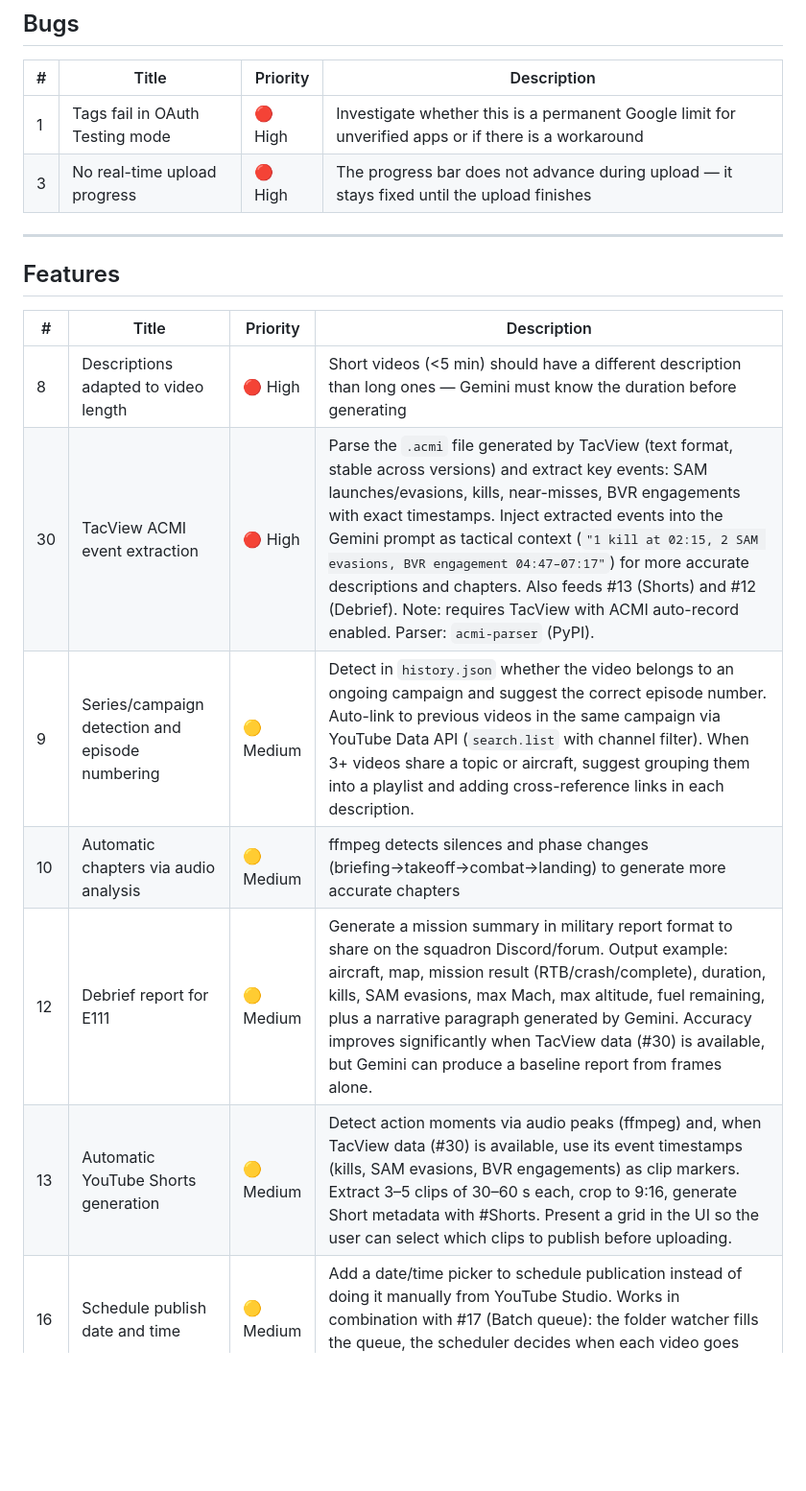
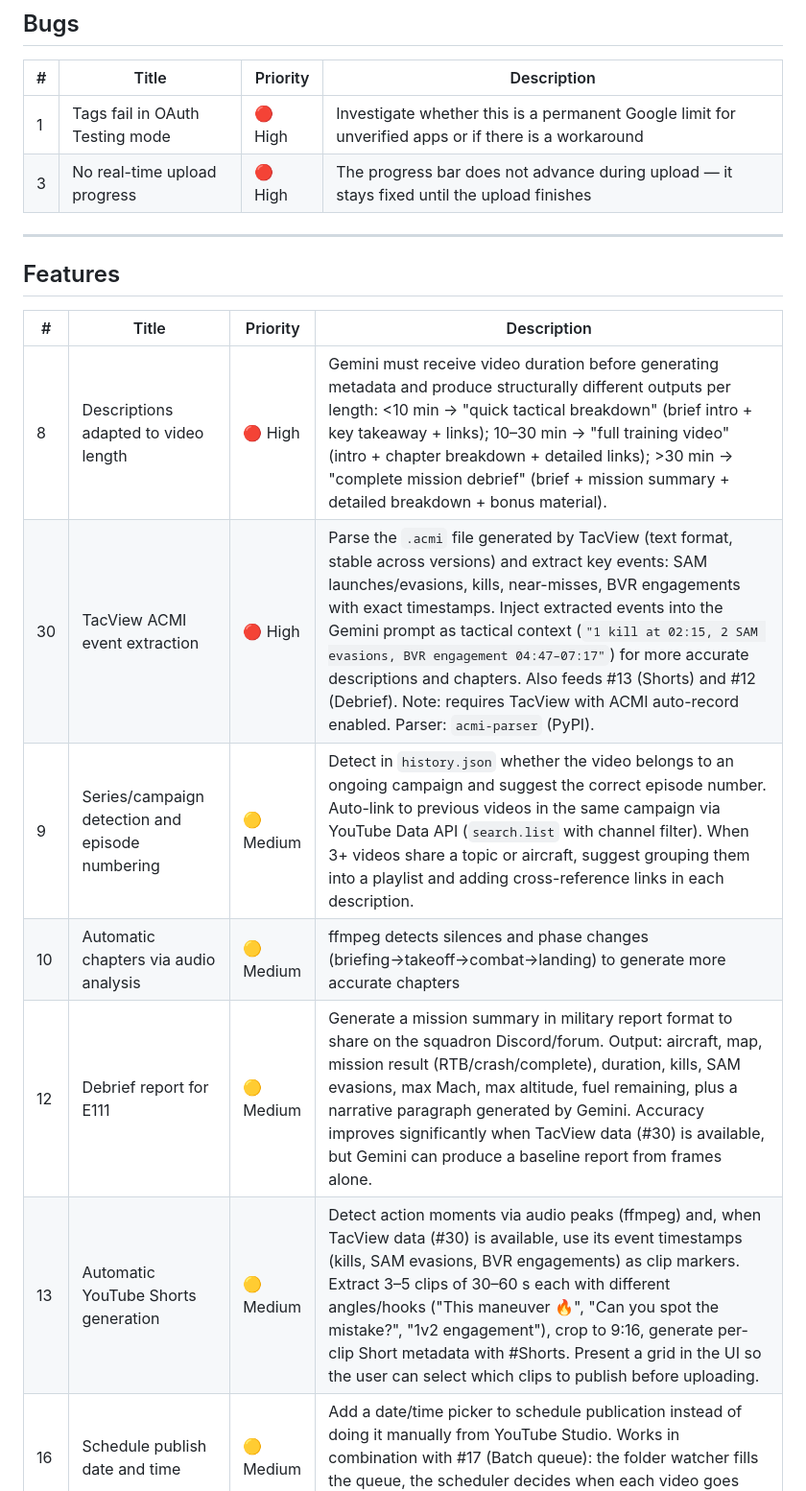
Before and after one commit to DSantamaria18/DCS-Video-Manager, a Markdown page: BACKLOG.md, the part around one of its changes. Shown at 96% size. GitHub-like rendering; blank space fills up the shorter version.

```diff
--- a/BACKLOG.md
+++ b/BACKLOG.md
@@ -7,7 +7,7 @@
 ## Bugs
 
 | # | Title | Priority | Description |
-|---|-------|----------|-------------|
+| --- | --- | --- | --- |
 | 1 | Tags fail in OAuth Testing mode | 🔴 High | Investigate whether this is a permanent Google limit for unverified apps or if there is a workaround |
 | 3 | No real-time upload progress | 🔴 High | The progress bar does not advance during upload — it stays fixed until the upload finishes |
 
@@ -16,11 +16,11 @@
 ## Features
 
 | # | Title | Priority | Description |
-|---|-------|----------|-------------|
-| 8  | Descriptions adapted to video length | 🔴 High | Short videos (<5 min) should have a different description than long ones — Gemini must know the duration before generating |
+| --- | --- | --- | --- |
+| 8 | Descriptions adapted to video length | 🔴 High | Gemini must receive video duration before generating metadata and produce structurally different outputs per length: <10 min → "quick tactical breakdown" (brief intro + key takeaway + links); 10–30 min → "full training video" (intro + chapter breakdown + detailed links); >30 min → "complete mission debrief" (brief + mission summary + detailed breakdown + bonus material). |
 | 30 | TacView ACMI event extraction | 🔴 High | Parse the `.acmi` file generated by TacView (text format, stable across versions) and extract key events: SAM launches/evasions, kills, near-misses, BVR engagements with exact timestamps. Inject extracted events into the Gemini prompt as tactical context (`"1 kill at 02:15, 2 SAM evasions, BVR engagement 04:47–07:17"`) for more accurate descriptions and chapters. Also feeds #13 (Shorts) and #12 (Debrief). Note: requires TacView with ACMI auto-record enabled. Parser: `acmi-parser` (PyPI). |
-| 9  | Series/campaign detection and episode numbering | 🟡 Medium | Detect in `history.json` whether the video belongs to an ongoing campaign and suggest the correct episode number. Auto-link to previous videos in the same campaign via YouTube Data API (`search.list` with channel filter). When 3+ videos share a topic or aircraft, suggest grouping them into a playlist and adding cross-reference links in each description. |
+| 9 | Series/campaign detection and episode numbering | 🟡 Medium | Detect in `history.json` whether the video belongs to an ongoing campaign and suggest the correct episode number. Auto-link to previous videos in the same campaign via YouTube Data API (`search.list` with channel filter). When 3+ videos share a topic or aircraft, suggest grouping them into a playlist and adding cross-reference links in each description. |
 | 10 | Automatic chapters via audio analysis | 🟡 Medium | ffmpeg detects silences and phase changes (briefing→takeoff→combat→landing) to generate more accurate chapters |
-| 12 | Debrief report for E111 | 🟡 Medium | Generate a mission summary in military report format to share on the squadron Discord/forum. Output example: aircraft, map, mission result (RTB/crash/complete), duration, kills, SAM evasions, max Mach, max altitude, fuel remaining, plus a narrative paragraph generated by Gemini. Accuracy improves significantly when TacView data (#30) is available, but Gemini can produce a baseline report from frames alone. |
-| 13 | Automatic YouTube Shorts generation | 🟡 Medium | Detect action moments via audio peaks (ffmpeg) and, when TacView data (#30) is available, use its event timestamps (kills, SAM evasions, BVR engagements) as clip markers. Extract 3–5 clips of 30–60 s each, crop to 9:16, generate Short metadata with #Shorts. Present a grid in the UI so the user can select which clips to publish before uploading. |
+| 12 | Debrief report for E111 | 🟡 Medium | Generate a mission summary in military report format to share on the squadron Discord/forum. Output: aircraft, map, mission result (RTB/crash/complete), duration, kills, SAM evasions, max Mach, max altitude, fuel remaining, plus a narrative paragraph generated by Gemini. Accuracy improves significantly when TacView data (#30) is available, but Gemini can produce a baseline report from frames alone. |
+| 13 | Automatic YouTube Shorts generation | 🟡 Medium | Detect action moments via audio peaks (ffmpeg) and, when TacView data (#30) is available, use its event timestamps (kills, SAM evasions, BVR engagements) as clip markers. Extract 3–5 clips of 30–60 s each with different angles/hooks ("This maneuver 🔥", "Can you spot the mistake?", "1v2 engagement"), crop to 9:16, generate per-clip Short metadata with #Shorts. Present a grid in the UI so the user can select which clips to publish before uploading. |
 | 16 | Schedule publish date and time | 🟡 Medium | Add a date/time picker to schedule publication instead of doing it manually from YouTube Studio. Works in combination with #17 (Batch queue): the folder watcher fills the queue, the scheduler decides when each video goes live. |
```
Also changed, not shown: other parts of BACKLOG.md (+13 -6 lines).
